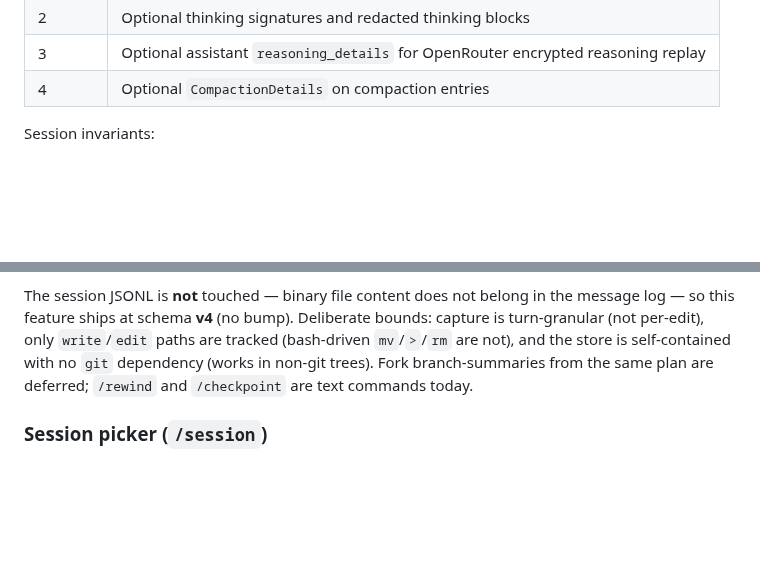
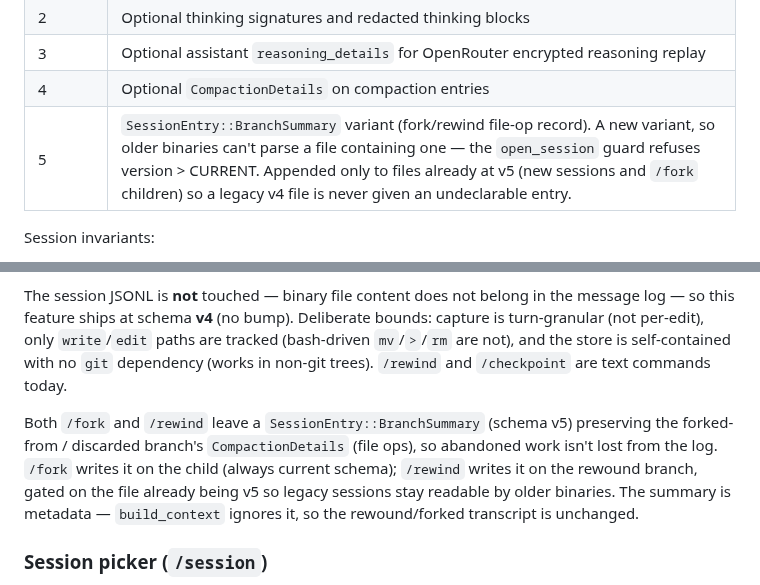
Before and after one commit to danielmriley/anie, a Markdown page: docs/arch/anie-rs_architecture.md, 2 parts joined by grey strips. Rendered like a GitHub page; blank space fills up the shorter version.

```diff
--- a/docs/arch/anie-rs_architecture.md
+++ b/docs/arch/anie-rs_architecture.md
@@ -725,6 +725,7 @@ Current schema version:
 | 2 | Optional thinking signatures and redacted thinking blocks |
 | 3 | Optional assistant `reasoning_details` for OpenRouter encrypted reasoning replay |
 | 4 | Optional `CompactionDetails` on compaction entries |
+| 5 | `SessionEntry::BranchSummary` variant (fork/rewind file-op record). A new variant, so older binaries can't parse a file containing one — the `open_session` guard refuses version > CURRENT. Appended only to files already at v5 (new sessions and `/fork` children) so a legacy v4 file is never given an undeclarable entry. |
 
 Session invariants:
 
@@ -776,8 +777,16 @@ The session JSONL is **not** touched — binary file content does not belong in
 the message log — so this feature ships at schema **v4** (no bump). Deliberate
 bounds: capture is turn-granular (not per-edit), only `write`/`edit` paths are
 tracked (bash-driven `mv`/`>`/`rm` are not), and the store is self-contained
-with no `git` dependency (works in non-git trees). Fork branch-summaries from
-the same plan are deferred; `/rewind` and `/checkpoint` are text commands today.
+with no `git` dependency (works in non-git trees). `/rewind` and `/checkpoint`
+are text commands today.
+
+Both `/fork` and `/rewind` leave a `SessionEntry::BranchSummary` (schema v5)
+preserving the forked-from / discarded branch's `CompactionDetails` (file ops),
+so abandoned work isn't lost from the log. `/fork` writes it on the child
+(always current schema); `/rewind` writes it on the rewound branch, gated on
+the file already being v5 so legacy sessions stay readable by older binaries.
+The summary is metadata — `build_context` ignores it, so the rewound/forked
+transcript is unchanged.
 
 ### Session picker (`/session`)
 
```
Also changed, not shown: docs/ROADMAP.md (+15 -6 lines).
